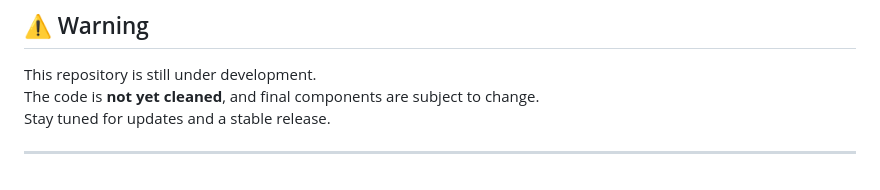
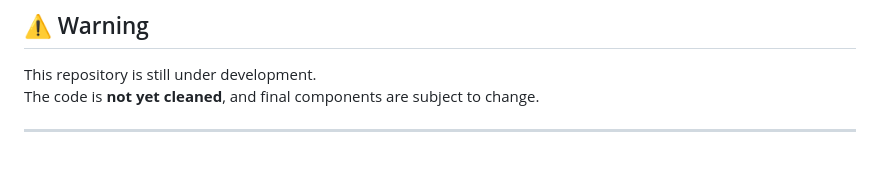
Before and after one commit to Ashayan97/SeqDG, a Markdown page: README.md, the part around one of its changes. Drawn GitHub-style.

```diff
--- a/README.md
+++ b/README.md
@@ -97,6 +97,5 @@ If you use this code or ideas from the paper, please cite our work:
 
 This repository is still under development.
 The code is **not yet cleaned**, and final components are subject to change.
-Stay tuned for updates and a stable release.
 
 ---
```
Also changed, not shown: other parts of README.md (+1 -1 lines).
